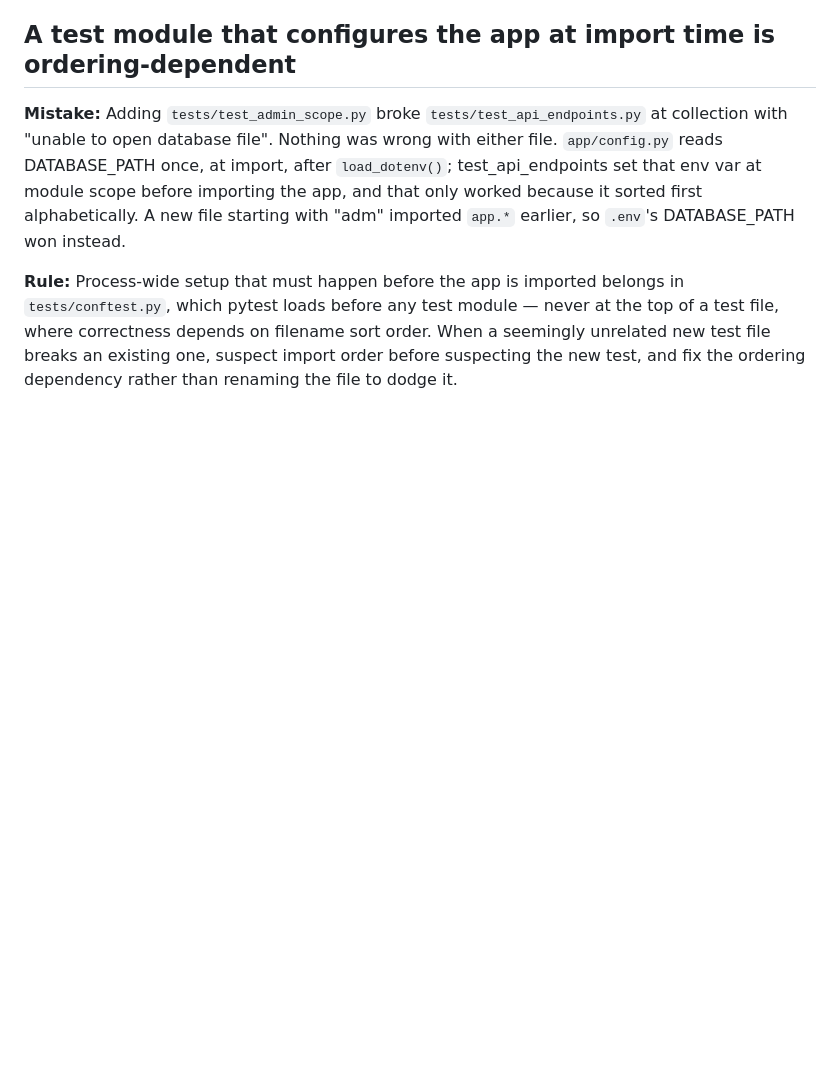
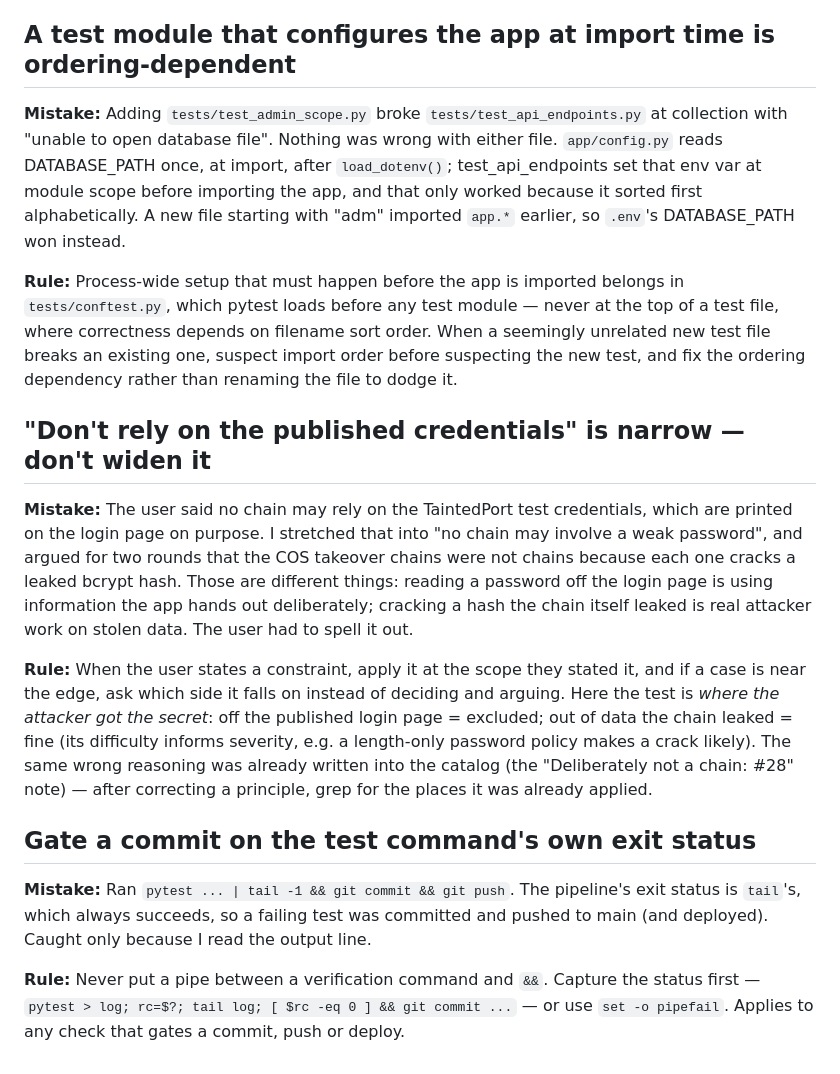
Before and after one commit to nunoloureiro/vulnapps, a Markdown page: tasks/lessons.md, the part around the change. Drawn GitHub-style; blank space fills up the shorter version.

Commit message:
Lesson: gate commits on the test's exit status, not tail's

```diff
--- a/tasks/lessons.md
+++ b/tasks/lessons.md
@@ -123,3 +123,32 @@ top of a test file, where correctness depends on filename sort order. When a
 seemingly unrelated new test file breaks an existing one, suspect import order
 before suspecting the new test, and fix the ordering dependency rather than
 renaming the file to dodge it.
+
+## "Don't rely on the published credentials" is narrow — don't widen it
+
+**Mistake:** The user said no chain may rely on the TaintedPort test credentials,
+which are printed on the login page on purpose. I stretched that into "no chain
+may involve a weak password", and argued for two rounds that the COS takeover
+chains were not chains because each one cracks a leaked bcrypt hash. Those are
+different things: reading a password off the login page is using information
+the app hands out deliberately; cracking a hash the chain itself leaked is real
+attacker work on stolen data. The user had to spell it out.
+
+**Rule:** When the user states a constraint, apply it at the scope they stated
+it, and if a case is near the edge, ask which side it falls on instead of
+deciding and arguing. Here the test is *where the attacker got the secret*: off
+the published login page = excluded; out of data the chain leaked = fine (its
+difficulty informs severity, e.g. a length-only password policy makes a crack
+likely). The same wrong reasoning was already written into the catalog (the
+"Deliberately not a chain: #28" note) — after correcting a principle, grep for
+the places it was already applied.
+
+## Gate a commit on the test command's own exit status
+
+**Mistake:** Ran `pytest ... | tail -1 && git commit && git push`. The pipeline's
+exit status is `tail`'s, which always succeeds, so a failing test was committed
+and pushed to main (and deployed). Caught only because I read the output line.
+
+**Rule:** Never put a pipe between a verification command and `&&`. Capture the
+status first — `pytest > log; rc=$?; tail log; [ $rc -eq 0 ] && git commit ...` —
+or use `set -o pipefail`. Applies to any check that gates a commit, push or deploy.
```
